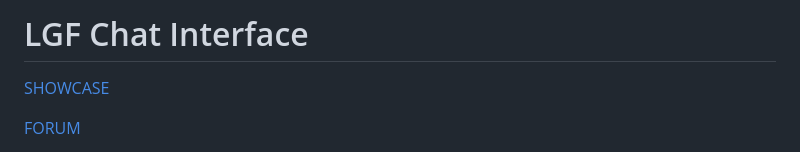
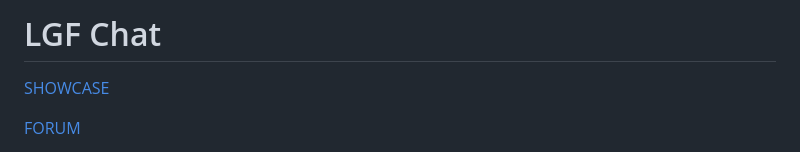
Before and after one commit to Legacy-Scripts/LGF-Chat-V3, a Markdown page: README.md, the part around the change. Drawn GitHub-style.

```diff
--- a/README.md
+++ b/README.md
@@ -1,4 +1,4 @@
-# LGF Chat Interface
+# LGF Chat
 
 [SHOWCASE](https://www.youtube.com/watch?v=hE_XRWy4-EE)
 
```
